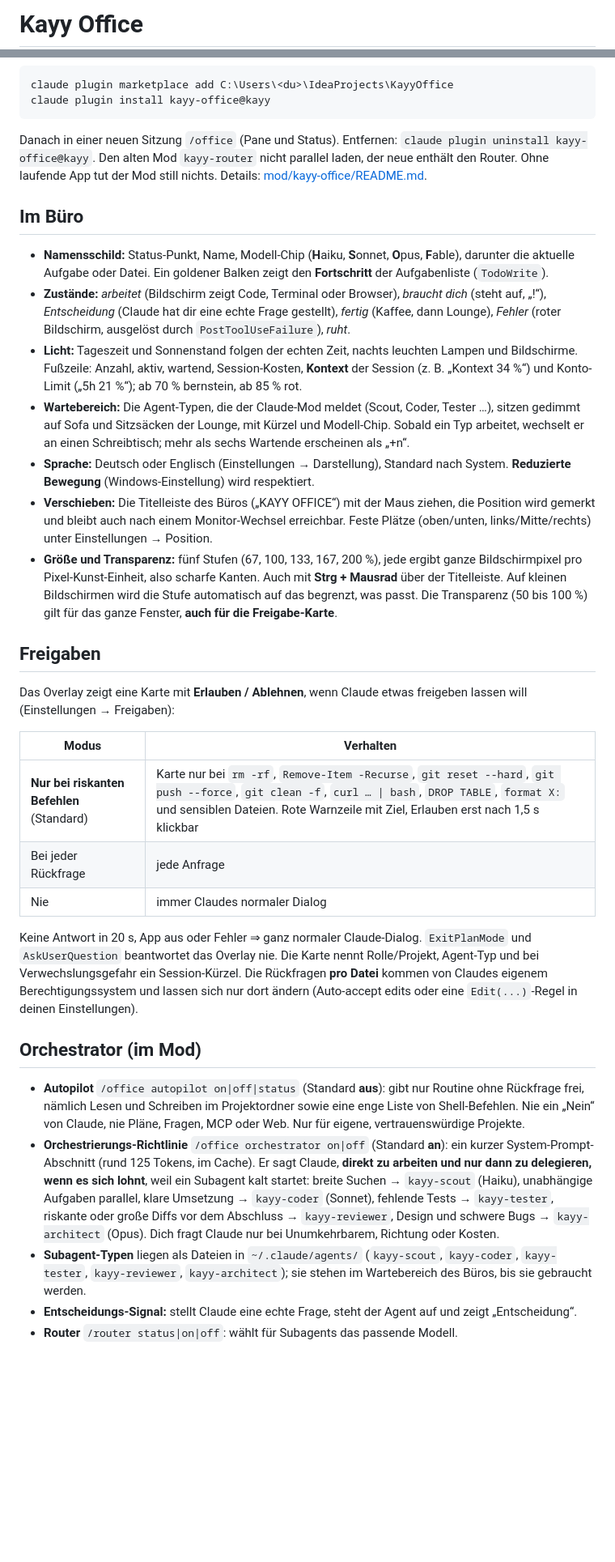
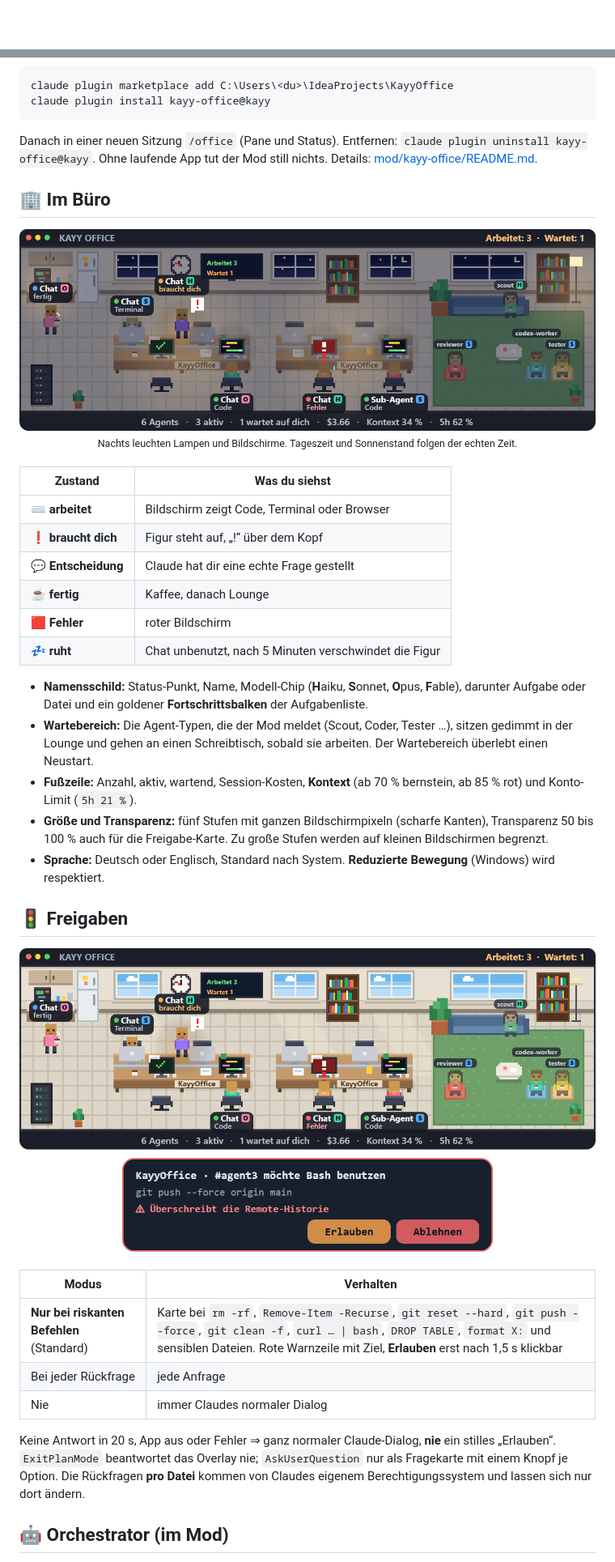
Before and after one commit to Kaajaa03/KayyOffice, a Markdown page: README.md, 2 parts joined by grey strips. Shown at 81% size. Rendered like a GitHub page; pictures changed too: docs/screenshots/approval.png (added), docs/screenshots/office-night.png (added); blank space fills up the shorter version.

Commit message:
README redesign: banner, badges, screenshots, diagram, collapsible details
Co-Authored-By: Claude Sonnet 5.5 <noreply@anthropic.com>

````diff
--- a/README.md
+++ b/README.md
@@ -1,2 +1,2 @@
-# Kayy Office
+<div align="center">
 
@@ -21,32 +65,48 @@ Der Claude-Mod `kayy-office` ist der einzige Weg: Status, Modell pro Agent, Kost
 claude plugin marketplace add C:\Users\<du>\IdeaProjects\KayyOffice
 claude plugin install kayy-office@kayy
 ```
-Danach in einer neuen Sitzung `/office` (Pane und Status). Entfernen: `claude plugin uninstall kayy-office@kayy`. Den alten Mod `kayy-router` nicht parallel laden, der neue enthält den Router. Ohne laufende App tut der Mod still nichts. Details: [mod/kayy-office/README.md](mod/kayy-office/README.md).
 
-## Im Büro
-- **Namensschild:** Status-Punkt, Name, Modell-Chip (**H**aiku, **S**onnet, **O**pus, **F**able), darunter die aktuelle Aufgabe oder Datei. Ein goldener Balken zeigt den **Fortschritt** der Aufgabenliste (`TodoWrite`).
-- **Zustände:** *arbeitet* (Bildschirm zeigt Code, Terminal oder Browser), *braucht dich* (steht auf, „!“), *Entscheidung* (Claude hat dir eine echte Frage gestellt), *fertig* (Kaffee, dann Lounge), *Fehler* (roter Bildschirm, ausgelöst durch `PostToolUseFailure`), *ruht*.
-- **Licht:** Tageszeit und Sonnenstand folgen der echten Zeit, nachts leuchten Lampen und Bildschirme. Fußzeile: Anzahl, aktiv, wartend, Session-Kosten, **Kontext** der Session (z. B. „Kontext 34 %“) und Konto-Limit („5h 21 %“); ab 70 % bernstein, ab 85 % rot.
-- **Wartebereich:** Die Agent-Typen, die der Claude-Mod meldet (Scout, Coder, Tester …), sitzen gedimmt auf Sofa und Sitzsäcken der Lounge, mit Kürzel und Modell-Chip. Sobald ein Typ arbeitet, wechselt er an einen Schreibtisch; mehr als sechs Wartende erscheinen als „+n“.
-- **Sprache:** Deutsch oder Englisch (Einstellungen → Darstellung), Standard nach System. **Reduzierte Bewegung** (Windows-Einstellung) wird respektiert.
-- **Verschieben:** Die Titelleiste des Büros („KAYY OFFICE“) mit der Maus ziehen, die Position wird gemerkt und bleibt auch nach einem Monitor-Wechsel erreichbar. Feste Plätze (oben/unten, links/Mitte/rechts) unter Einstellungen → Position.
-- **Größe und Transparenz:** fünf Stufen (67, 100, 133, 167, 200 %), jede ergibt ganze Bildschirmpixel pro Pixel-Kunst-Einheit, also scharfe Kanten. Auch mit **Strg + Mausrad** über der Titelleiste. Auf kleinen Bildschirmen wird die Stufe automatisch auf das begrenzt, was passt. Die Transparenz (50 bis 100 %) gilt für das ganze Fenster, **auch für die Freigabe-Karte**.
+Danach in einer neuen Sitzung `/office` (Pane und Status). Entfernen: `claude plugin uninstall kayy-office@kayy`. Ohne laufende App tut der Mod still nichts. Details: [mod/kayy-office/README.md](mod/kayy-office/README.md).
 
-## Freigaben
-Das Overlay zeigt eine Karte mit **Erlauben / Ablehnen**, wenn Claude etwas freigeben lassen will (Einstellungen → Freigaben):
+## 🏢 Im Büro
+
+<div align="center">
+<img src="docs/screenshots/office-night.png" alt="Das Büro bei Nacht" width="880">
+<br><sub>Nachts leuchten Lampen und Bildschirme. Tageszeit und Sonnenstand folgen der echten Zeit.</sub>
+</div>
+
+<br>
+
+| Zustand | Was du siehst |
+|---|---|
+| ⌨️ **arbeitet** | Bildschirm zeigt Code, Terminal oder Browser |
+| ❗ **braucht dich** | Figur steht auf, „!“ über dem Kopf |
+| 💬 **Entscheidung** | Claude hat dir eine echte Frage gestellt |
+| ☕ **fertig** | Kaffee, danach Lounge |
+| 🟥 **Fehler** | roter Bildschirm |
+| 💤 **ruht** | Chat unbenutzt, nach 5 Minuten verschwindet die Figur |
+
+- **Namensschild:** Status-Punkt, Name, Modell-Chip (**H**aiku, **S**onnet, **O**pus, **F**able), darunter Aufgabe oder Datei und ein goldener **Fortschrittsbalken** der Aufgabenliste.
+- **Wartebereich:** Die Agent-Typen, die der Mod meldet (Scout, Coder, Tester …), sitzen gedimmt in der Lounge und gehen an einen Schreibtisch, sobald sie arbeiten. Der Wartebereich überlebt einen Neustart.
+- **Fußzeile:** Anzahl, aktiv, wartend, Session-Kosten, **Kontext** (ab 70 % bernstein, ab 85 % rot) und Konto-Limit (`5h 21 %`).
+- **Größe und Transparenz:** fünf Stufen mit ganzen Bildschirmpixeln (scharfe Kanten), Transparenz 50 bis 100 % auch für die Freigabe-Karte. Zu große Stufen werden auf kleinen Bildschirmen begrenzt.
+- **Sprache:** Deutsch oder Englisch, Standard nach System. **Reduzierte Bewegung** (Windows) wird respektiert.
+
+## 🚦 Freigaben
+
+<div align="center">
+<img src="docs/screenshots/approval.png" alt="Freigabe-Karte bei einem riskanten Befehl" width="880">
+</div>
+
+<br>
 
 | Modus | Verhalten |
 |---|---|
-| **Nur bei riskanten Befehlen** (Standard) | Karte nur bei `rm -rf`, `Remove-Item -Recurse`, `git reset --hard`, `git push --force`, `git clean -f`, `curl … \| bash`, `DROP TABLE`, `format X:` und sensiblen Dateien. Rote Warnzeile mit Ziel, Erlauben erst nach 1,5 s klickbar |
+| **Nur bei riskanten Befehlen** (Standard) | Karte bei `rm -rf`, `Remove-Item -Recurse`, `git reset --hard`, `git push --force`, `git clean -f`, `curl … \| bash`, `DROP TABLE`, `format X:` und sensiblen Dateien. Rote Warnzeile mit Ziel, **Erlauben** erst nach 1,5 s klickbar |
 | Bei jeder Rückfrage | jede Anfrage |
 | Nie | immer Claudes normaler Dialog |
 
-Keine Antwort in 20 s, App aus oder Fehler ⇒ ganz normaler Claude-Dialog. `ExitPlanMode` und `AskUserQuestion` beantwortet das Overlay nie. Die Karte nennt Rolle/Projekt, Agent-Typ und bei Verwechslungsgefahr ein Session-Kürzel. Die Rückfragen **pro Datei** kommen von Claudes eigenem Berechtigungssystem und lassen sich nur dort ändern (Auto-accept edits oder eine `Edit(...)`-Regel in deinen Einstellungen).
+Keine Antwort in 20 s, App aus oder Fehler ⇒ ganz normaler Claude-Dialog, **nie** ein stilles „Erlauben“. `ExitPlanMode` beantwortet das Overlay nie; `AskUserQuestion` nur als Fragekarte mit einem Knopf je Option. Die Rückfragen **pro Datei** kommen von Claudes eigenem Berechtigungssystem und lassen sich nur dort ändern.
 
-## Orchestrator (im Mod)
-- **Autopilot** `/office autopilot on|off|status` (Standard **aus**): gibt nur Routine ohne Rückfrage frei, nämlich Lesen und Schreiben im Projektordner sowie eine enge Liste von Shell-Befehlen. Nie ein „Nein“ von Claude, nie Pläne, Fragen, MCP oder Web. Nur für eigene, vertrauenswürdige Projekte.
-- **Orchestrierungs-Richtlinie** `/office orchestrator on|off` (Standard **an**): ein kurzer System-Prompt-Abschnitt (rund 125 Tokens, im Cache). Er sagt Claude, **direkt zu arbeiten und nur dann zu delegieren, wenn es sich lohnt**, weil ein Subagent kalt startet: breite Suchen → `kayy-scout` (Haiku), unabhängige Aufgaben parallel, klare Umsetzung → `kayy-coder` (Sonnet), fehlende Tests → `kayy-tester`, riskante oder große Diffs vor dem Abschluss → `kayy-reviewer`, Design und schwere Bugs → `kayy-architect` (Opus). Dich fragt Claude nur bei Unumkehrbarem, Richtung oder Kosten.
-- **Subagent-Typen** liegen als Dateien in `~/.claude/agents/` (`kayy-scout`, `kayy-coder`, `kayy-tester`, `kayy-reviewer`, `kayy-architect`); sie stehen im Wartebereich des Büros, bis sie gebraucht werden.
-- **Entscheidungs-Signal:** stellt Claude eine echte Frage, steht der Agent auf und zeigt „Entscheidung“.
-- **Router** `/router status|on|off`: wählt für Subagents das passende Modell.
+## 🤖 Orchestrator (im Mod)
 
````
Also changed, not shown: other parts of README.md (+151 -37 lines), docs/screenshots/office-day.png (added), docs/screenshots/office-progress.png (deleted), docs/screenshots/settings.png, 1 other file.
